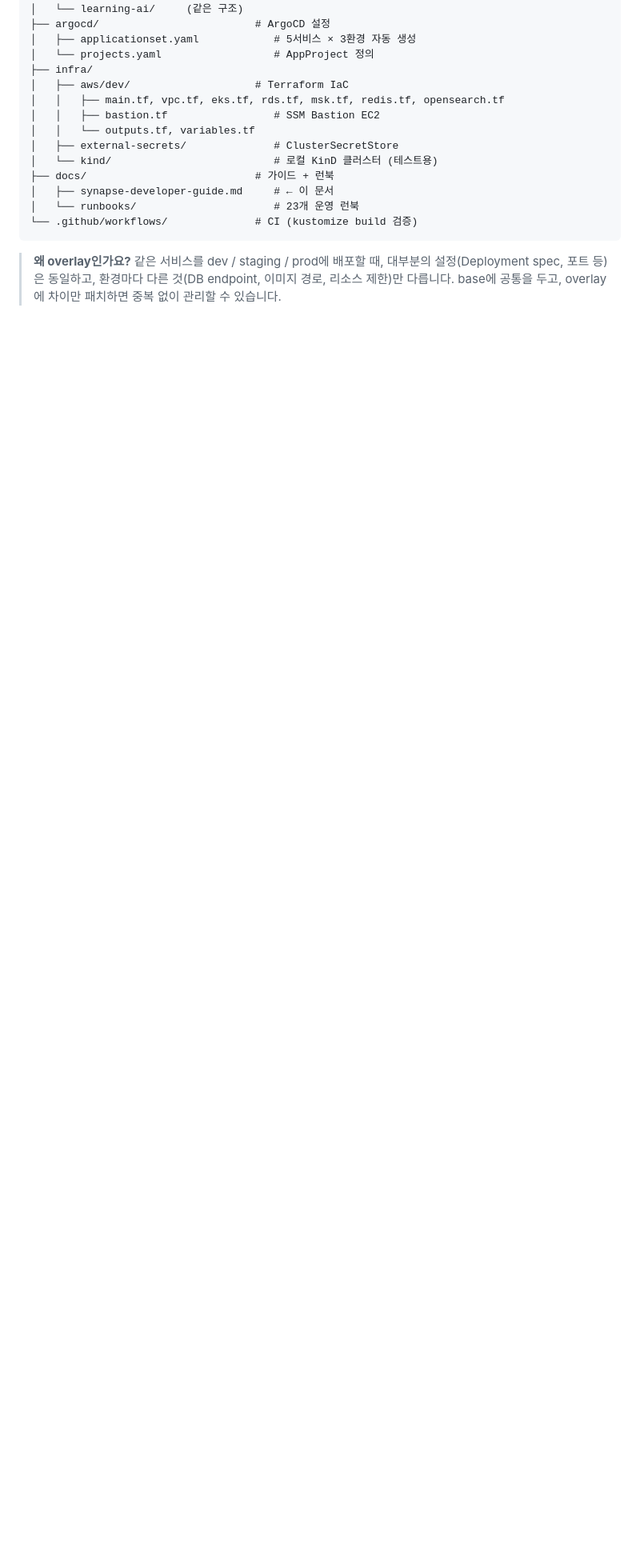
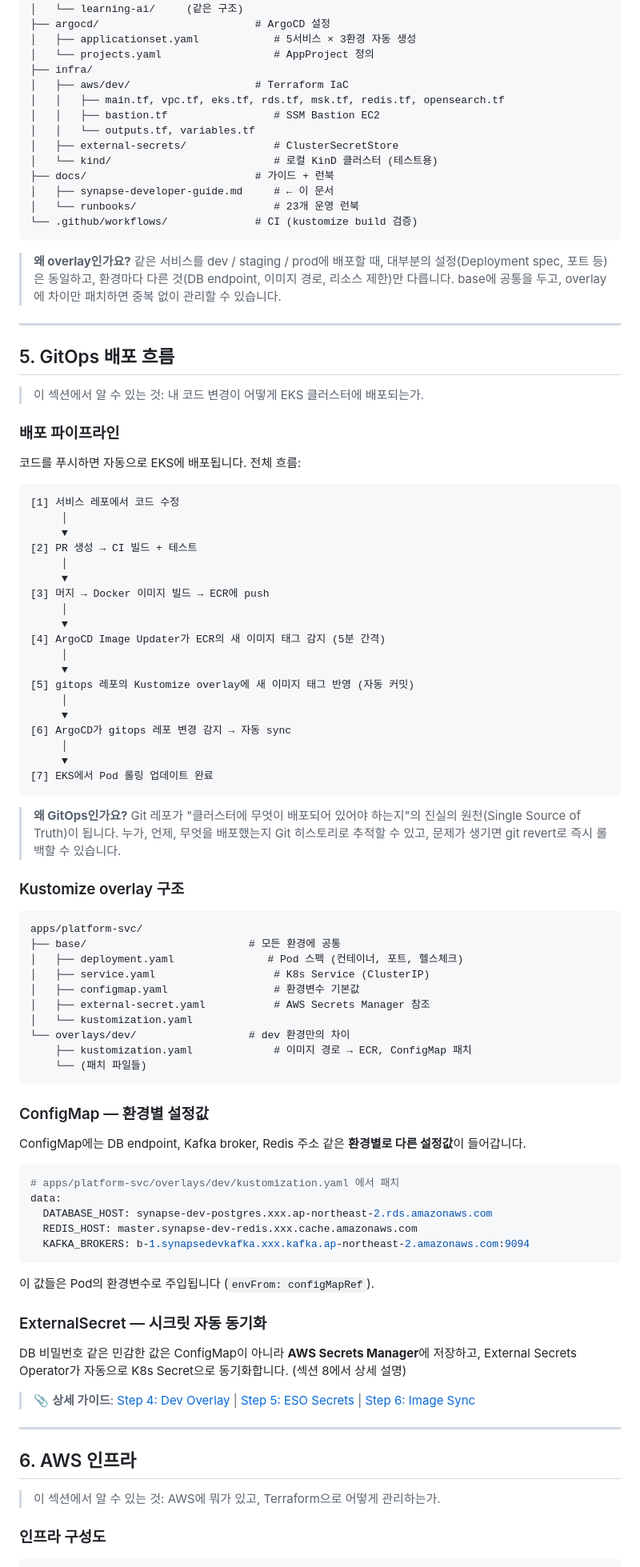
Before and after one commit to team-project-final/synapse-gitops, a Markdown page: docs/synapse-developer-guide.md, the part around one of its changes. Shown at 80% size. Drawn GitHub-style; blank space fills up the shorter version.

Commit message:
docs(guide): add sections 5-6 — GitOps deployment and AWS infra
Co-Authored-By: Claude Opus 4.6 (1M context) <noreply@anthropic.com>

````diff
--- a/docs/synapse-developer-guide.md
+++ b/docs/synapse-developer-guide.md
@@ -303,3 +303,81 @@ synapse-gitops/
 ```
 
 > **왜 overlay인가요?** 같은 서비스를 dev / staging / prod에 배포할 때, 대부분의 설정(Deployment spec, 포트 등)은 동일하고, 환경마다 다른 것(DB endpoint, 이미지 경로, 리소스 제한)만 다릅니다. base에 공통을 두고, overlay에 차이만 패치하면 중복 없이 관리할 수 있습니다.
+
+---
+
+## 5. GitOps 배포 흐름
+
+> 이 섹션에서 알 수 있는 것: 내 코드 변경이 어떻게 EKS 클러스터에 배포되는가.
+
+### 배포 파이프라인
+
+코드를 푸시하면 자동으로 EKS에 배포됩니다. 전체 흐름:
+
+```
+[1] 서비스 레포에서 코드 수정
+     │
+     ▼
+[2] PR 생성 → CI 빌드 + 테스트
+     │
+     ▼
+[3] 머지 → Docker 이미지 빌드 → ECR에 push
+     │
+     ▼
+[4] ArgoCD Image Updater가 ECR의 새 이미지 태그 감지 (5분 간격)
+     │
+     ▼
+[5] gitops 레포의 Kustomize overlay에 새 이미지 태그 반영 (자동 커밋)
+     │
+     ▼
+[6] ArgoCD가 gitops 레포 변경 감지 → 자동 sync
+     │
+     ▼
+[7] EKS에서 Pod 롤링 업데이트 완료
+```
+
+> **왜 GitOps인가요?** Git 레포가 "클러스터에 무엇이 배포되어 있어야 하는지"의 진실의 원천(Single Source of Truth)이 됩니다. 누가, 언제, 무엇을 배포했는지 Git 히스토리로 추적할 수 있고, 문제가 생기면 git revert로 즉시 롤백할 수 있습니다.
+
+### Kustomize overlay 구조
+
+```
+apps/platform-svc/
+├── base/                          # 모든 환경에 공통
+│   ├── deployment.yaml               # Pod 스펙 (컨테이너, 포트, 헬스체크)
+│   ├── service.yaml                   # K8s Service (ClusterIP)
+│   ├── configmap.yaml                 # 환경변수 기본값
+│   ├── external-secret.yaml           # AWS Secrets Manager 참조
+│   └── kustomization.yaml
+└── overlays/dev/                  # dev 환경만의 차이
+    ├── kustomization.yaml             # 이미지 경로 → ECR, ConfigMap 패치
+    └── (패치 파일들)
+```
+
+### ConfigMap — 환경별 설정값
+
+ConfigMap에는 DB endpoint, Kafka broker, Redis 주소 같은 **환경별로 다른 설정값**이 들어갑니다.
+
+```yaml
+# apps/platform-svc/overlays/dev/kustomization.yaml 에서 패치
+data:
+  DATABASE_HOST: synapse-dev-postgres.xxx.ap-northeast-2.rds.amazonaws.com
+  REDIS_HOST: master.synapse-dev-redis.xxx.cache.amazonaws.com
+  KAFKA_BROKERS: b-1.synapsedevkafka.xxx.kafka.ap-northeast-2.amazonaws.com:9094
+```
+
+이 값들은 Pod의 환경변수로 주입됩니다 (`envFrom: configMapRef`).
+
+### ExternalSecret — 시크릿 자동 동기화
+
+DB 비밀번호 같은 민감한 값은 ConfigMap이 아니라 **AWS Secrets Manager**에 저장하고, External Secrets Operator가 자동으로 K8s Secret으로 동기화합니다. (섹션 8에서 상세 설명)
+
+> 📎 **상세 가이드**: [Step 4: Dev Overlay](runbooks/step4-dev-overlay.md) | [Step 5: ESO Secrets](runbooks/step5-eso-secrets.md) | [Step 6: Image Sync](runbooks/step6-image-sync.md)
+
+---
+
+## 6. AWS 인프라
+
+> 이 섹션에서 알 수 있는 것: AWS에 뭐가 있고, Terraform으로 어떻게 관리하는가.
+
+### 인프라 구성도
+
````
Also changed, not shown: other parts of docs/synapse-developer-guide.md (+59 -0 lines).
